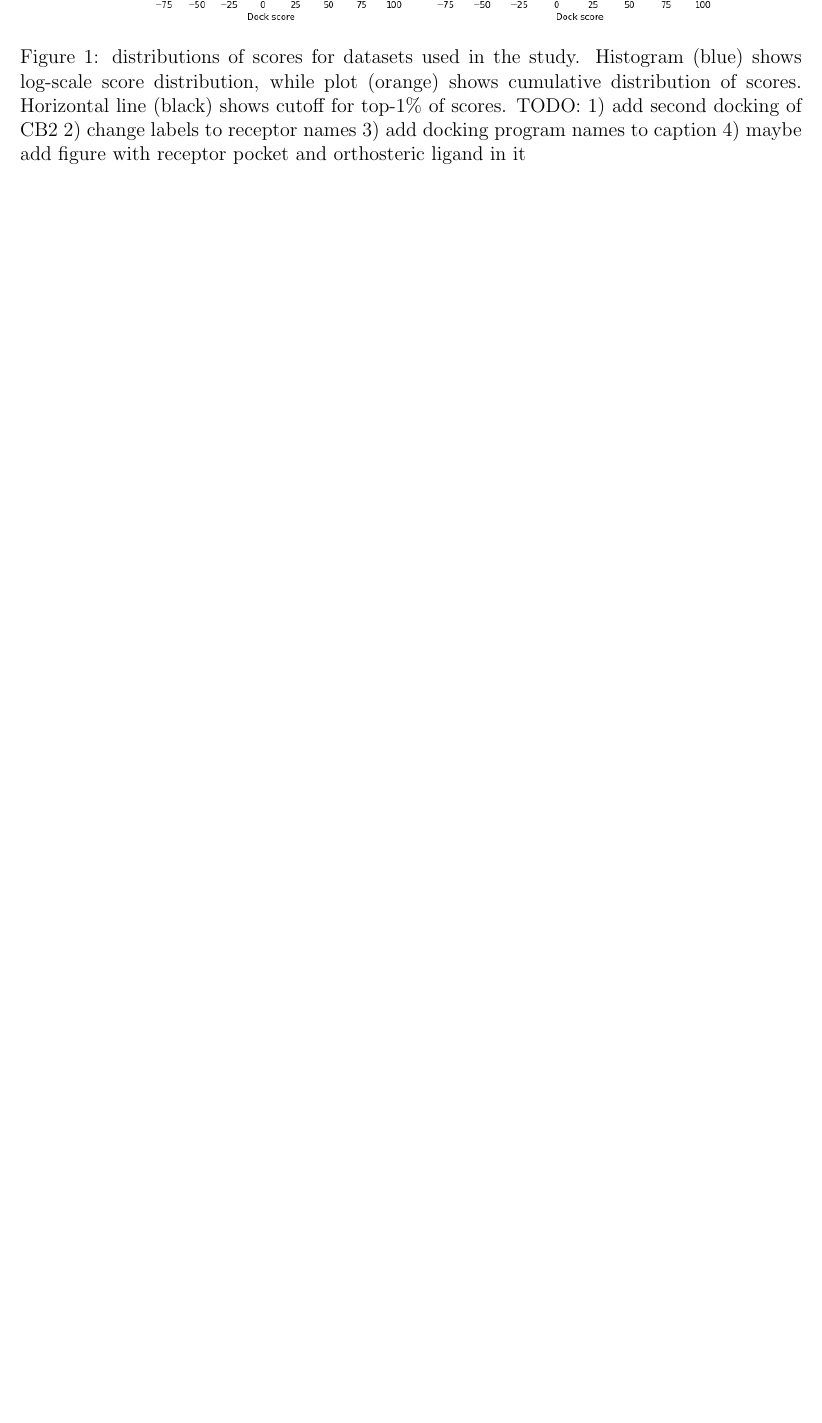
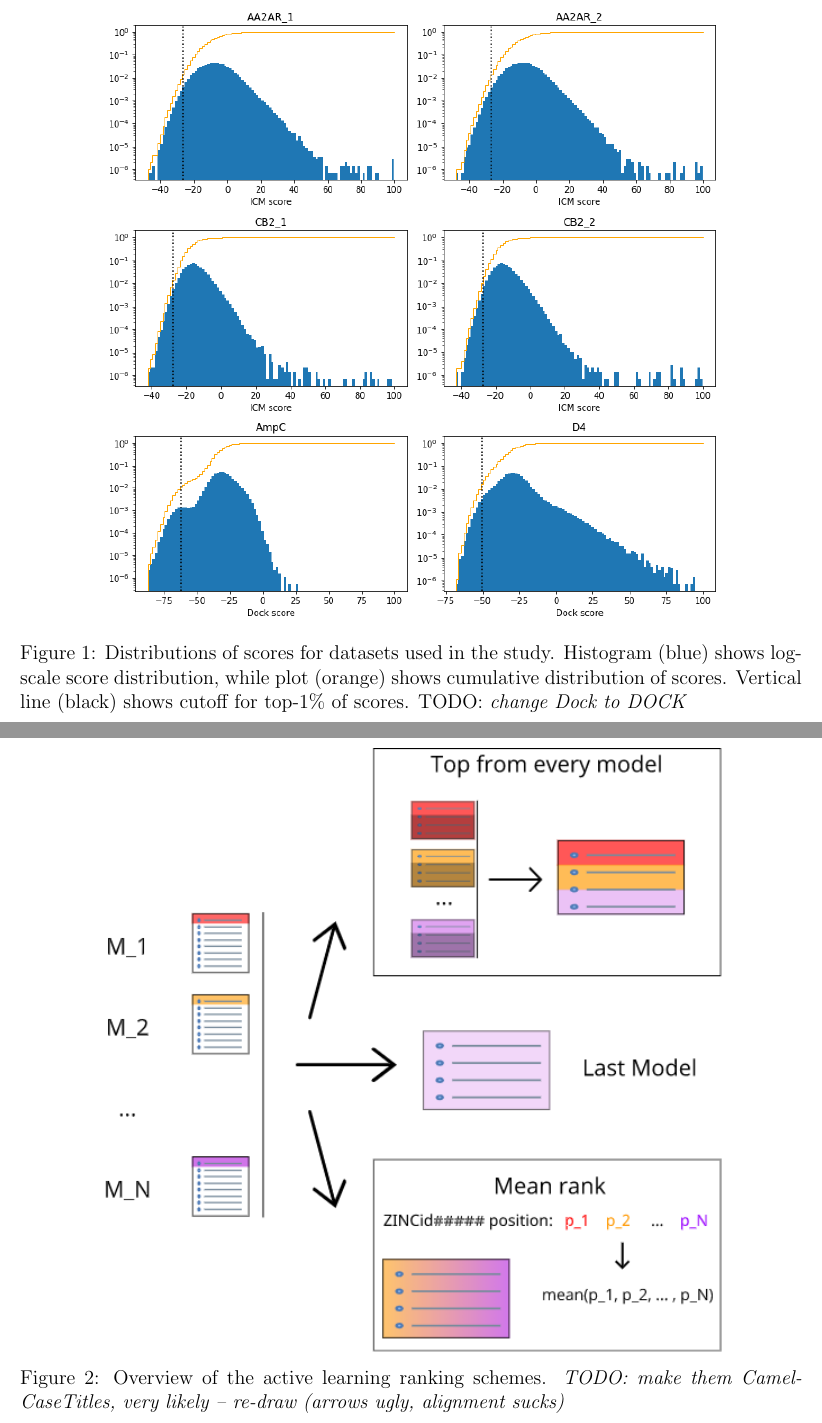
Before and after one commit to marinegor/Linear-accelerated-docking, a LaTeX paper (main.tex, which reads 3_methods.tex): part of page 6 of 20 before the commit and two parts of pages 9 and 10 of 21 after it, the two joined at a grey line, cut so that both start at the same text, the shorter picture padded with empty space. Compiled offline with pdfLaTeX.

Commit message:
Updates from Overleaf

```diff
--- a/3_methods.tex
+++ b/3_methods.tex
@@ -10,14 +10,6 @@ Docking was performed using ICM-Pro package without receptor flexibility, and wi
 
 \subsection{Preparation of supervised learning dataset}
 Molecular docking scores were downloaded from Figshare (for AmpC and D4 datasets) or obtained from resulting SDF files with the best ligand pose (for AA2AR and CB2 datasets). For AmpC and D4, we selected random subsets of 1 million molecules using `shuf scores.txt | head -n 1000000` command in Linux. Then, we generated Morgan fingerprints (size 2048, radius 2) using $\text{chemfp}$ \cite{Dalke2019} for all molecules from their SMILES strings, and concatenated with their respective docking scores to obtain final supervised learning datasets with fingerprints as features and scores as values for prediction. Docking score distributions are shown on Figure \ref{fig:fig_1}.
-
-
-\begin{figure}[h]
-\centering
-\includegraphics[width=0.8\textwidth]{figures/scores_distribution_v2.png}
-\caption{distributions of scores for datasets used in the study. Histogram (blue) shows log-scale score distribution, while plot (orange) shows cumulative distribution of scores. Horizontal line (black) shows cutoff for top-1\% of scores. TODO: 1) add second docking of CB2 2) change labels to receptor names 3) add docking program names to caption 4) maybe add figure with receptor pocket and orthosteric ligand in it}
-\label{fig:fig_1}
-\end{figure}
 
 
 \subsection{Single-shot prediction of virtual screening hits}
@@ -63,6 +55,23 @@ Also, similarly to the previous section, we used model recall, i.e. the amount o
 For model ensembling, we used 3 different regimes. LastModel used no ensembling altogether, accounting only for the latest model predictions. MeanRank for each ligand assigned rank $p_i$ by model $i$, and used $\langle p_i \rangle$ as a ligand score. Finally, TopFromEveryModel used smaller portion of each model's top ($k$ times smaller for $k$ different models), and compiled individual tops into an ensemble prediction.
 
 %% --------------------------------
+
+\begin{figure}[h]
+\centering
+\includegraphics[width=0.8\textwidth]{figures/scores_distribution_v2.png}
+\caption{Distributions of scores for datasets used in the study. Histogram (blue) shows log-scale score distribution, while plot (orange) shows cumulative distribution of scores. Vertical line (black) shows cutoff for top-1\% of scores. TODO: \textit{change Dock to DOCK}}
+\label{fig:fig_1}
+\end{figure}
+
+
+\begin{figure}[h]
+\centering
+\includegraphics[width=0.8\textwidth]{figures/Figure_N_iteration_methods.png}
+\caption{Overview of the active learning ranking schemes. \textit{TODO: make them CamelCaseTitles, very likely -- re-draw (arrows ugly, alignment sucks)}}
+\label{fig:fig_2_scheme}
+\end{figure}
+
+
 
 % \subsection{Prediction of docking scores} \label{subsec:prediction}
 
```
